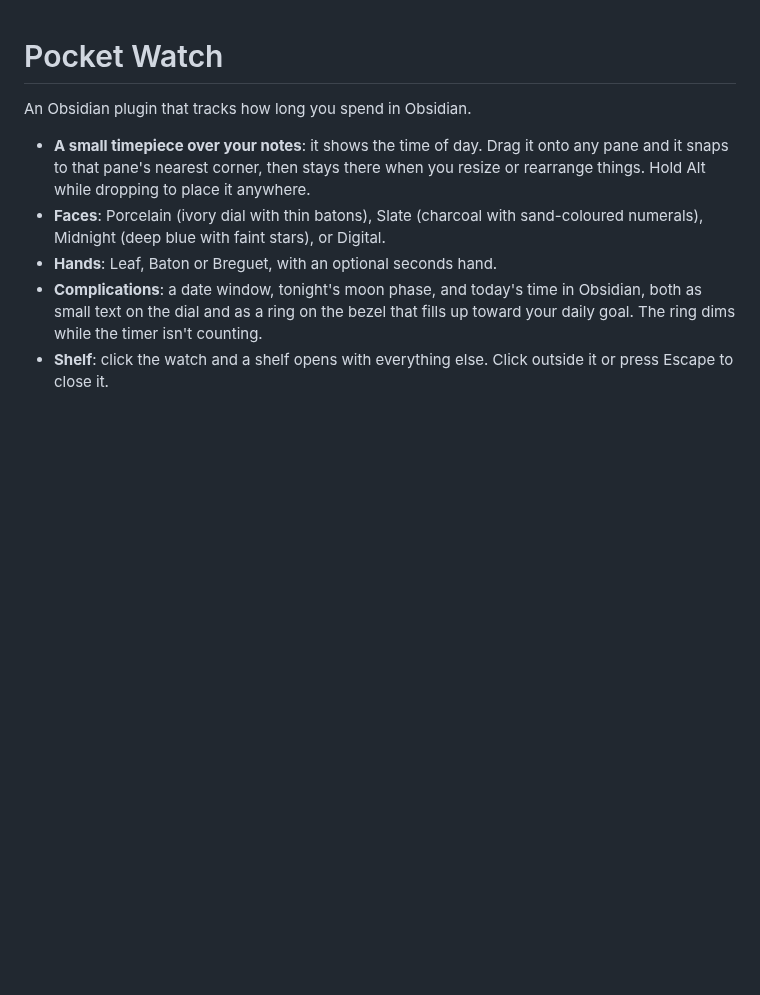
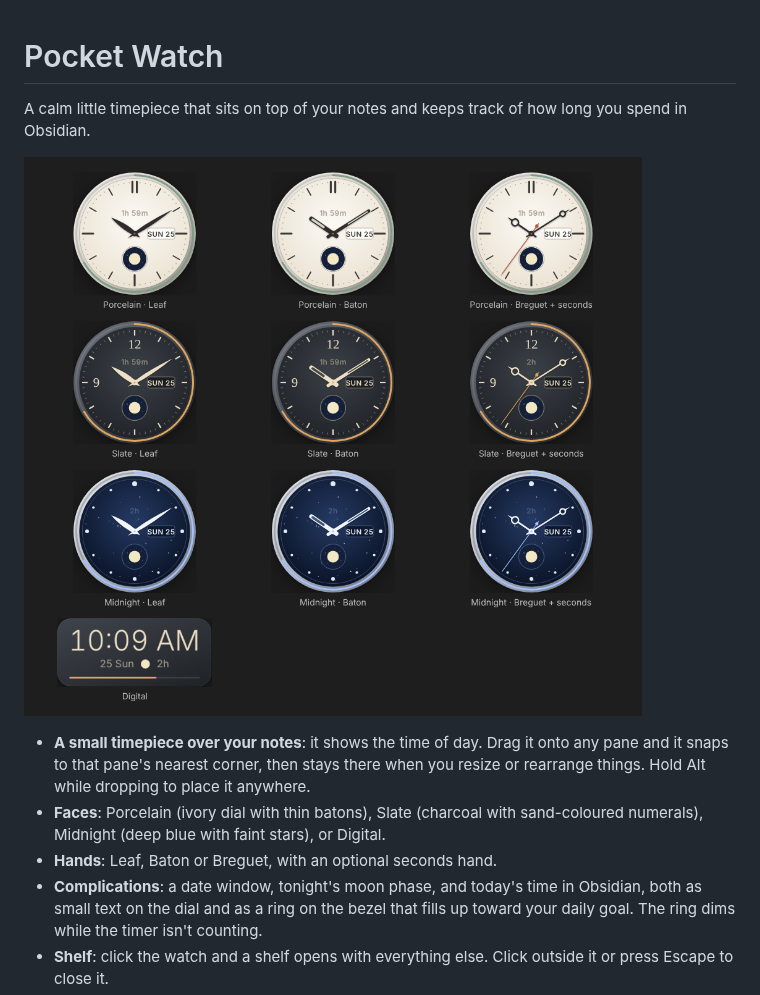
Before and after one commit to Nexziz/pocket-watch, a Markdown page: README.md, the part around one of its changes. Rendered like a GitHub page; pictures changed too: images/faces.png (added); blank space fills up the shorter version.

```diff
--- a/README.md
+++ b/README.md
@@ -1,6 +1,8 @@
 # Pocket Watch
 
-An Obsidian plugin that tracks how long you spend in Obsidian.
+A calm little timepiece that sits on top of your notes and keeps track of how long you spend in Obsidian.
+
+![The faces and hand styles](images/faces.png)
 
 - **A small timepiece over your notes**: it shows the time of day. Drag it onto any pane and it snaps to that pane's nearest corner, then stays there when you resize or rearrange things. Hold Alt while dropping to place it anywhere.
 - **Faces**: Porcelain (ivory dial with thin batons), Slate (charcoal with sand-coloured numerals), Midnight (deep blue with faint stars), or Digital.
```
Also changed, not shown: other parts of README.md (+8 -0 lines), images/shelf.png (added), images/snapping.png (added), 4 other files.
